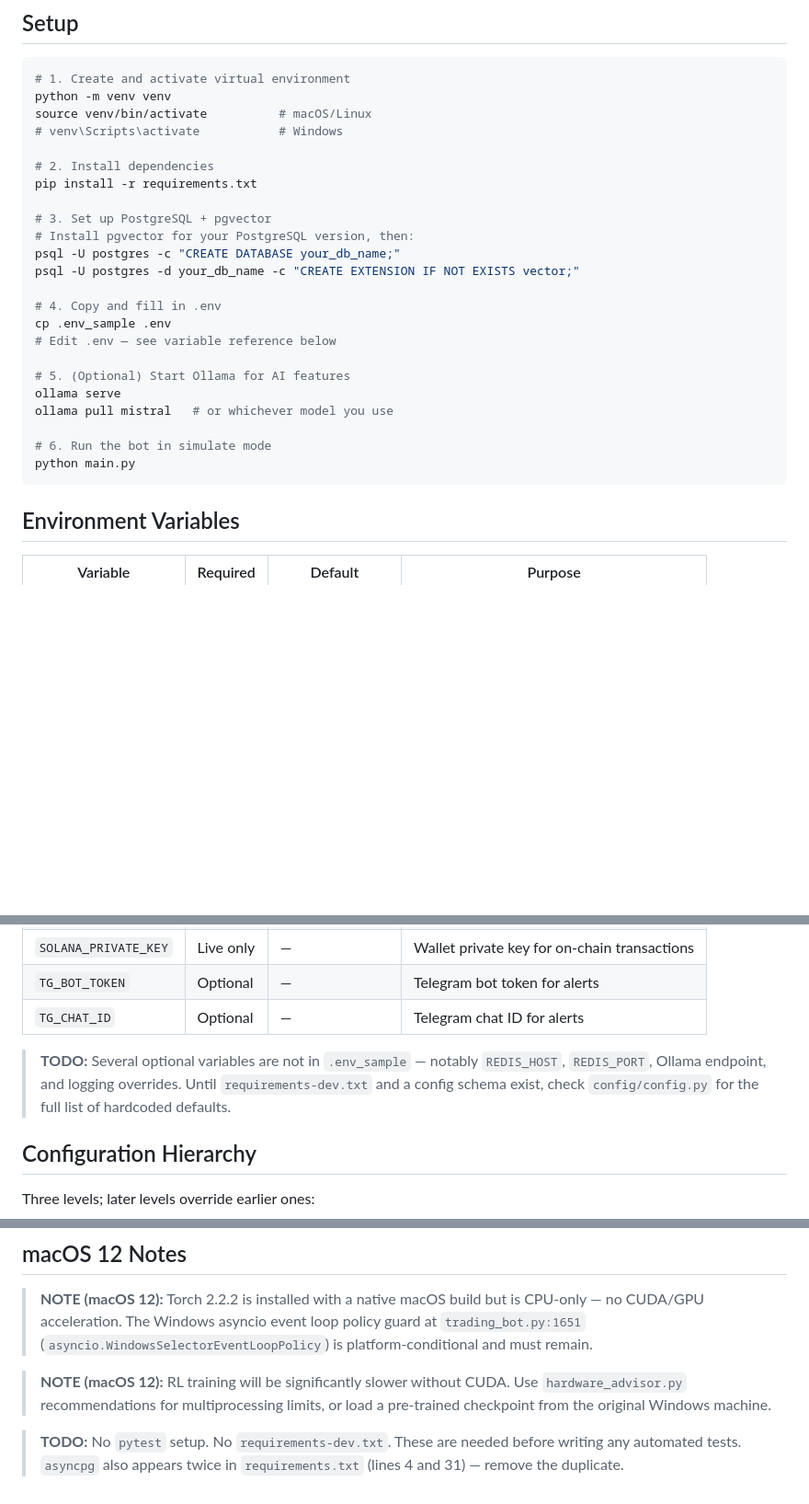
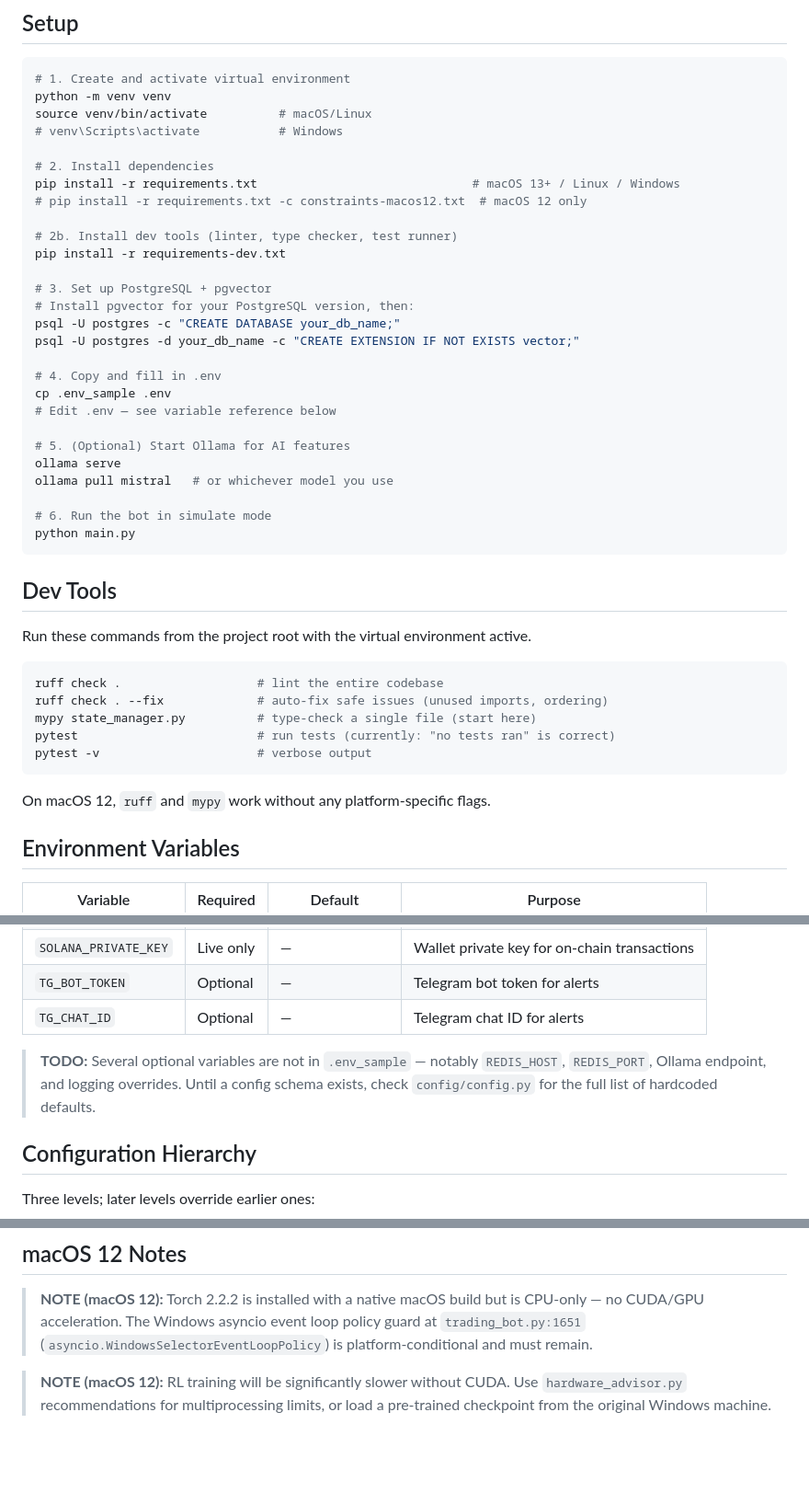
Before and after one commit to VicRejkia/pump_trader, a Markdown page: docs/DEVELOPMENT.md, 3 parts joined by grey strips. Shown at 92% size. Drawn GitHub-style; blank space fills up the shorter version.

Commit message:
docs: update DEVELOPMENT.md with dev tools section and constraints-macos12 install note

````diff
--- a/docs/DEVELOPMENT.md
+++ b/docs/DEVELOPMENT.md
@@ -16,7 +16,11 @@ source venv/bin/activate          # macOS/Linux
 # venv\Scripts\activate           # Windows
 
 # 2. Install dependencies
-pip install -r requirements.txt
+pip install -r requirements.txt                              # macOS 13+ / Linux / Windows
+# pip install -r requirements.txt -c constraints-macos12.txt  # macOS 12 only
+
+# 2b. Install dev tools (linter, type checker, test runner)
+pip install -r requirements-dev.txt
 
 # 3. Set up PostgreSQL + pgvector
 # Install pgvector for your PostgreSQL version, then:
@@ -35,6 +39,20 @@ ollama pull mistral   # or whichever model you use
 python main.py
 ```
 
+## Dev Tools
+
+Run these commands from the project root with the virtual environment active.
+
+```bash
+ruff check .                   # lint the entire codebase
+ruff check . --fix             # auto-fix safe issues (unused imports, ordering)
+mypy state_manager.py          # type-check a single file (start here)
+pytest                         # run tests (currently: "no tests ran" is correct)
+pytest -v                      # verbose output
+```
+
+On macOS 12, `ruff` and `mypy` work without any platform-specific flags.
+
 ## Environment Variables
 
 | Variable | Required | Default | Purpose |
@@ -47,7 +65,7 @@ python main.py
 | `TG_BOT_TOKEN` | Optional | — | Telegram bot token for alerts |
 | `TG_CHAT_ID` | Optional | — | Telegram chat ID for alerts |
 
-> **TODO:** Several optional variables are not in `.env_sample` — notably `REDIS_HOST`, `REDIS_PORT`, Ollama endpoint, and logging overrides. Until `requirements-dev.txt` and a config schema exist, check `config/config.py` for the full list of hardcoded defaults.
+> **TODO:** Several optional variables are not in `.env_sample` — notably `REDIS_HOST`, `REDIS_PORT`, Ollama endpoint, and logging overrides. Until a config schema exists, check `config/config.py` for the full list of hardcoded defaults.
 
 ## Configuration Hierarchy
 
@@ -115,5 +133,3 @@ tensorboard --logdir ./data/rl_tensorboard_logs/   # RL training monitor
 > **NOTE (macOS 12):** Torch 2.2.2 is installed with a native macOS build but is CPU-only — no CUDA/GPU acceleration. The Windows asyncio event loop policy guard at `trading_bot.py:1651` (`asyncio.WindowsSelectorEventLoopPolicy`) is platform-conditional and must remain.
 
 > **NOTE (macOS 12):** RL training will be significantly slower without CUDA. Use `hardware_advisor.py` recommendations for multiprocessing limits, or load a pre-trained checkpoint from the original Windows machine.
-
-> **TODO:** No `pytest` setup. No `requirements-dev.txt`. These are needed before writing any automated tests. `asyncpg` also appears twice in `requirements.txt` (lines 4 and 31) — remove the duplicate.
````
